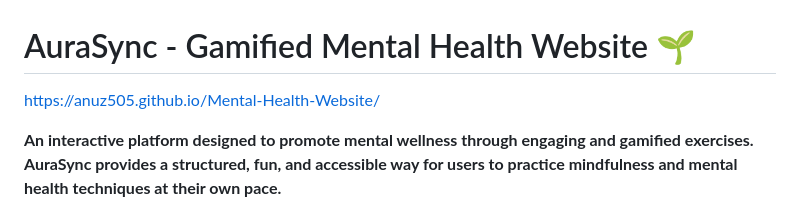
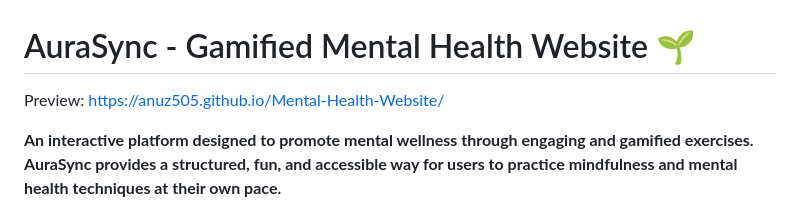
Before and after one commit to anuz505/Mental-Health-Website, a Markdown page: README.md, the part around the change. Drawn GitHub-style.

```diff
--- a/README.md
+++ b/README.md
@@ -1,6 +1,6 @@
 # AuraSync - Gamified Mental Health Website 🌱
 
-https://anuz505.github.io/Mental-Health-Website/
+Preview: https://anuz505.github.io/Mental-Health-Website/
 
 **An interactive platform designed to promote mental wellness through engaging and gamified exercises. AuraSync provides a structured, fun, and accessible way for users to practice mindfulness and mental health techniques at their own pace.**
 
```
